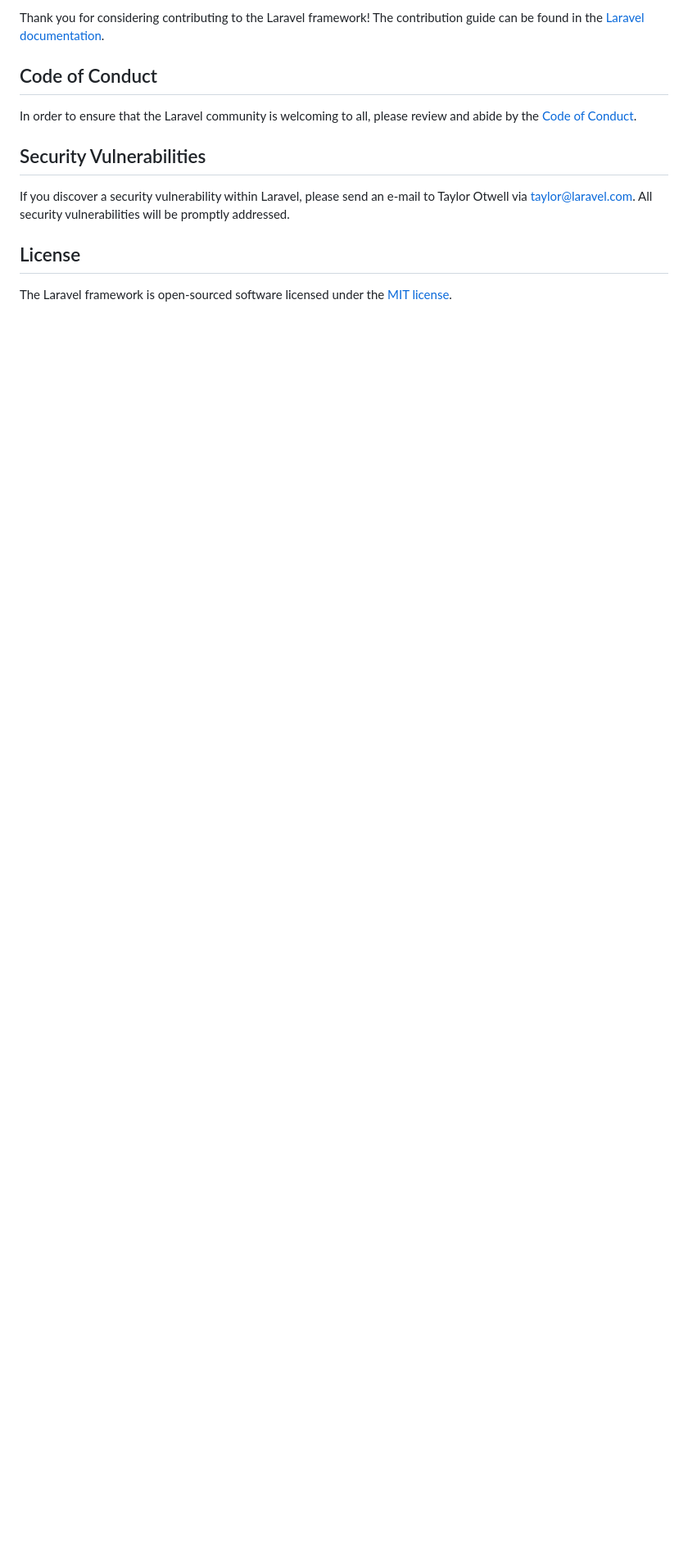
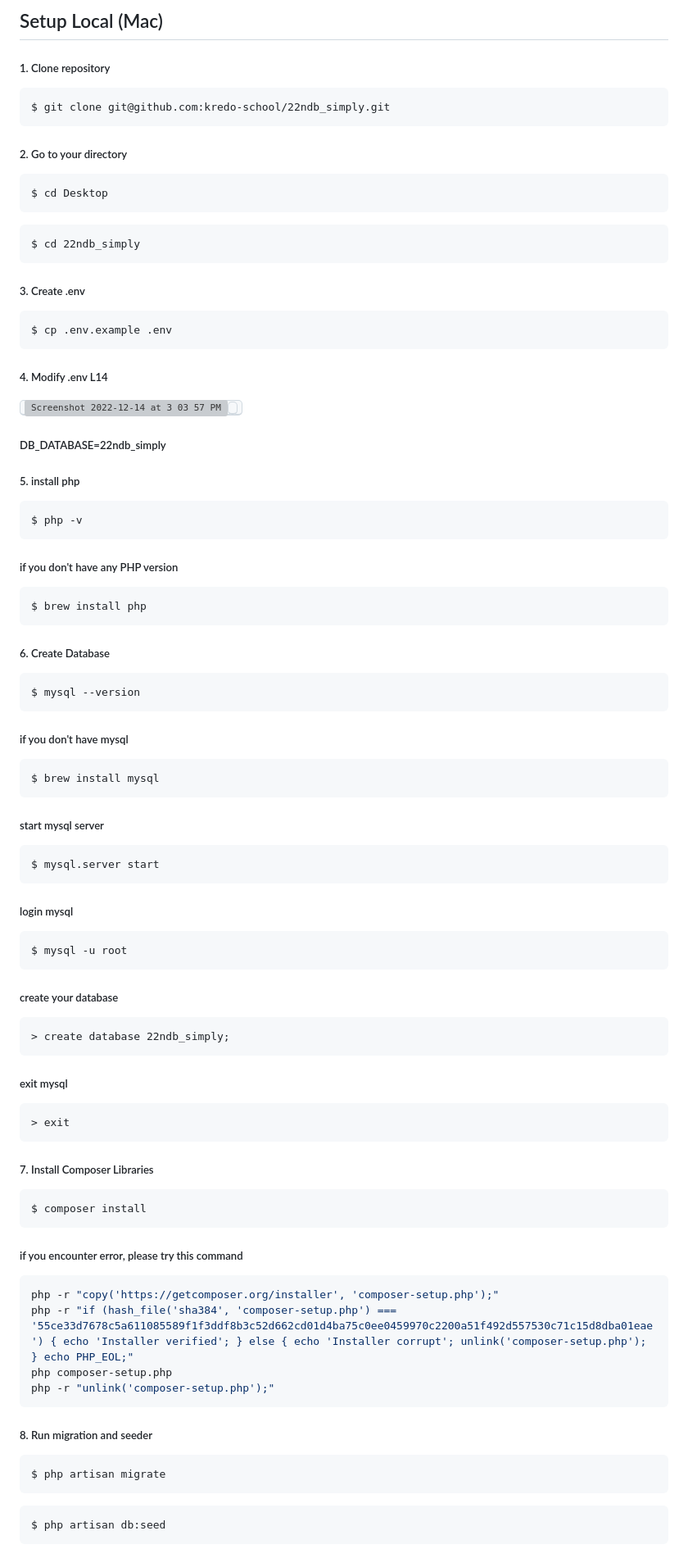
Before and after one commit to kredo-school/22ndb_simply, a Markdown page: README.md, the part around the change printed below. Shown: that part at 82% size. GitHub-like rendering; blank space fills up the shorter version; grey boxes are pictures that could not be loaded.

````diff
--- a/README.md
+++ b/README.md
@@ -53,14 +84,91 @@ We would like to extend our thanks to the following sponsors for funding Laravel
 
-Thank you for considering contributing to the Laravel framework! The contribution guide can be found in the [Laravel documentation](https://laravel.com/docs/contributions).
+## Setup Local (Mac)
 
-## Code of Conduct
+##### 1. Clone repository
+```
+$ git clone git@github.com:kredo-school/22ndb_simply.git
+```
 
-In order to ensure that the Laravel community is welcoming to all, please review and abide by the [Code of Conduct](https://laravel.com/docs/contributions#code-of-conduct).
+##### 2. Go to your directory
+```
+$ cd Desktop
+```
 
-## Security Vulnerabilities
+```
+$ cd 22ndb_simply
+```
 
-If you discover a security vulnerability within Laravel, please send an e-mail to Taylor Otwell via [taylor@laravel.com](mailto:taylor@laravel.com). All security vulnerabilities will be promptly addressed.
+##### 3. Create .env
+```
+$ cp .env.example .env
+```
 
-## License
+##### 4. Modify .env L14
+<kbd><img width="400" alt="Screenshot 2022-12-14 at 3 03 57 PM" src="https://user-images.githubusercontent.com/119660809/207519051-4baa21c0-74e2-4d50-9eed-0c4e13f5c981.png"><kbd>
 
-The Laravel framework is open-sourced software licensed under the [MIT license](https://opensource.org/licenses/MIT).
+##### DB_DATABASE=22ndb_simply
+
+##### 5. install php
+```
+$ php -v
+```
+
+##### if you don't have any PHP version
+
+```
+$ brew install php
+```
+
+##### 6. Create Database
+```
+$ mysql --version
+```
+
+##### if you don't have mysql
+
+```
+$ brew install mysql
+```
+
+##### start mysql server
+```
+$ mysql.server start
+```
+
+##### login mysql
+```
+$ mysql -u root
+```
+
+##### create your database
+```
+> create database 22ndb_simply;
+```
+
+##### exit mysql
+```
+> exit
+```
+
+##### 7. Install Composer Libraries
+```
+$ composer install
+```
+
+##### if you encounter error, please try this command
+```sh
+php -r "copy('https://getcomposer.org/installer', 'composer-setup.php');"
+php -r "if (hash_file('sha384', 'composer-setup.php') === '55ce33d7678c5a611085589f1f3ddf8b3c52d662cd01d4ba75c0ee0459970c2200a51f492d557530c71c15d8dba01eae') { echo 'Installer verified'; } else { echo 'Installer corrupt'; unlink('composer-setup.php'); } echo PHP_EOL;"
+php composer-setup.php
+php -r "unlink('composer-setup.php');"
+```
+
+##### 8. Run migration and seeder
+```
+$ php artisan migrate
+```
+
+```
+$ php artisan db:seed
+```
+
````
Also changed, not shown: other parts of README.md (+113 -38 lines).
